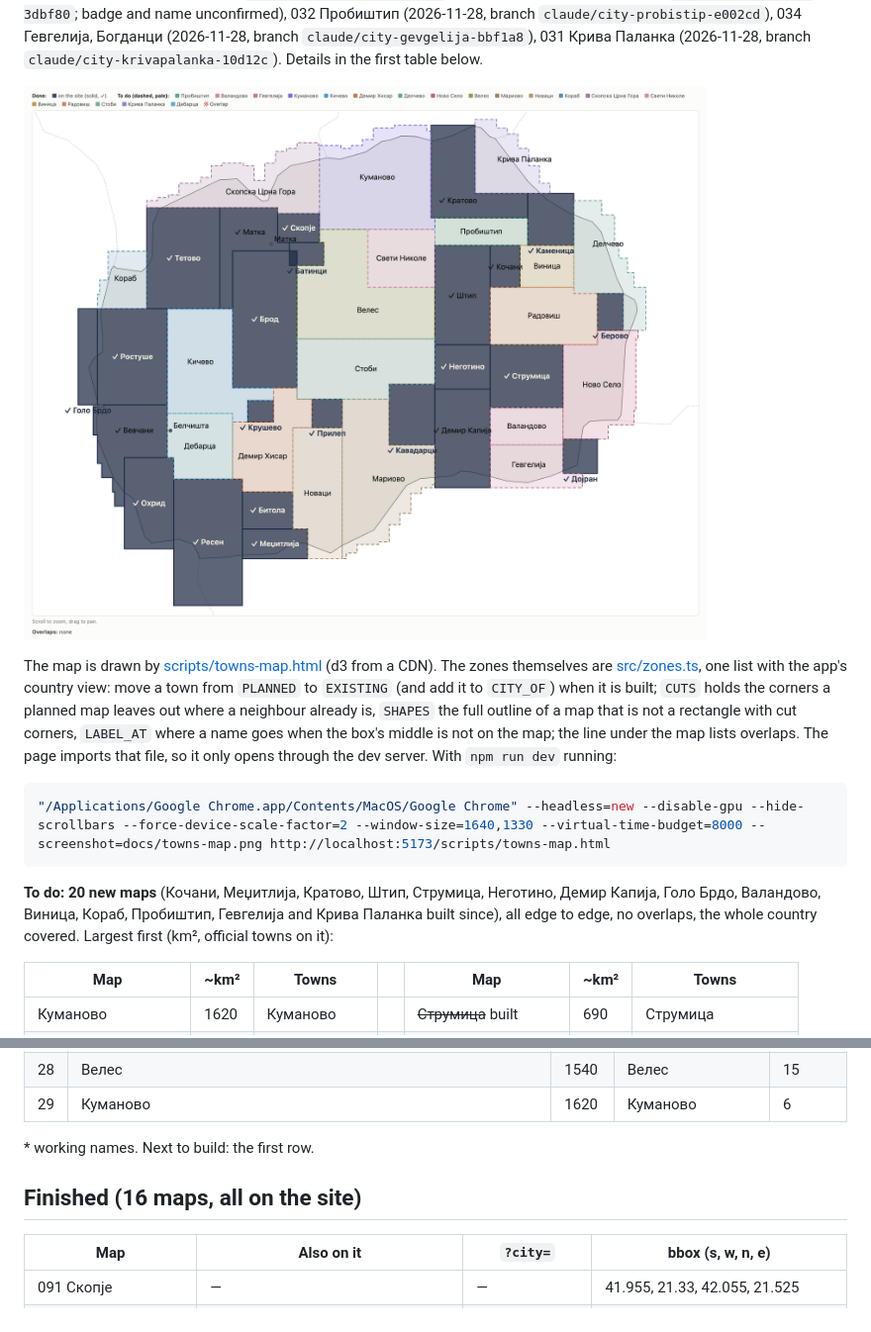
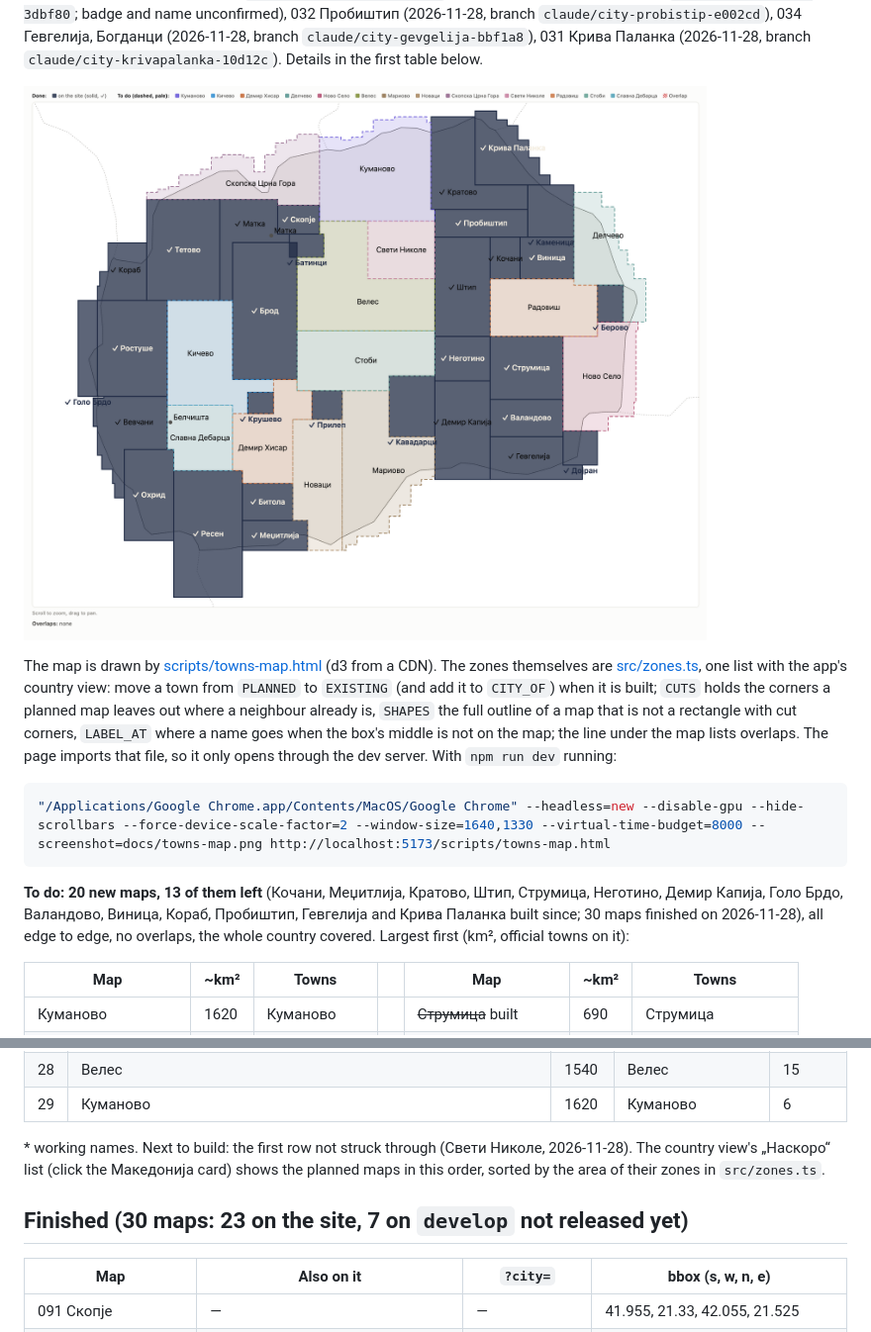
Before and after one commit to bbojan/091-skopje, a Markdown page: docs/TOWNS_TODO.md, 2 parts joined by grey strips. Shown at 99% size. Rendered like a GitHub page; pictures changed too: docs/towns-map.png.

````diff
--- a/docs/TOWNS_TODO.md
+++ b/docs/TOWNS_TODO.md
@@ -25,7 +25,7 @@ opens through the dev server. With `npm run dev` running:
 "/Applications/Google Chrome.app/Contents/MacOS/Google Chrome" --headless=new --disable-gpu --hide-scrollbars --force-device-scale-factor=2 --window-size=1640,1330 --virtual-time-budget=8000 --screenshot=docs/towns-map.png http://localhost:5173/scripts/towns-map.html
 ```
 
-**To do: 20 new maps** (Кочани, Меџитлија, Кратово, Штип, Струмица, Неготино, Демир Капија, Голо Брдо, Валандово, Виница, Кораб, Пробиштип, Гевгелија and Крива Паланка built since), all edge to edge, no overlaps, the whole country covered. Largest first (km², official
+**To do: 20 new maps, 13 of them left** (Кочани, Меџитлија, Кратово, Штип, Струмица, Неготино, Демир Капија, Голо Брдо, Валандово, Виница, Кораб, Пробиштип, Гевгелија and Крива Паланка built since; 30 maps finished on 2026-11-28), all edge to edge, no overlaps, the whole country covered. Largest first (km², official
 towns on it):
 
 | Map | ~km² | Towns | | Map | ~km² | Towns |
@@ -192,9 +192,11 @@ bigger than its area suggests (dense villages: Тетово is 1100 km² and 16
 | 28 | Велес | 1540 | Велес | 15 |
 | 29 | Куманово | 1620 | Куманово | 6 |
 
-\* working names. Next to build: the first row.
+\* working names. Next to build: the first row not struck through (Свети Николе, 2026-11-28). The country view's
+„Наскоро“ list (click the Македонија card) shows the planned maps in this order, sorted by the area of their zones in
+`src/zones.ts`.
 
-## Finished (16 maps, all on the site)
+## Finished (30 maps: 23 on the site, 7 on `develop` not released yet)
 
 | Map | Also on it | `?city=` | bbox (s, w, n, e) |
 |---|---|---|---|
````
Also changed, not shown: CLAUDE.md (+1 -1 lines), 5 other files.
